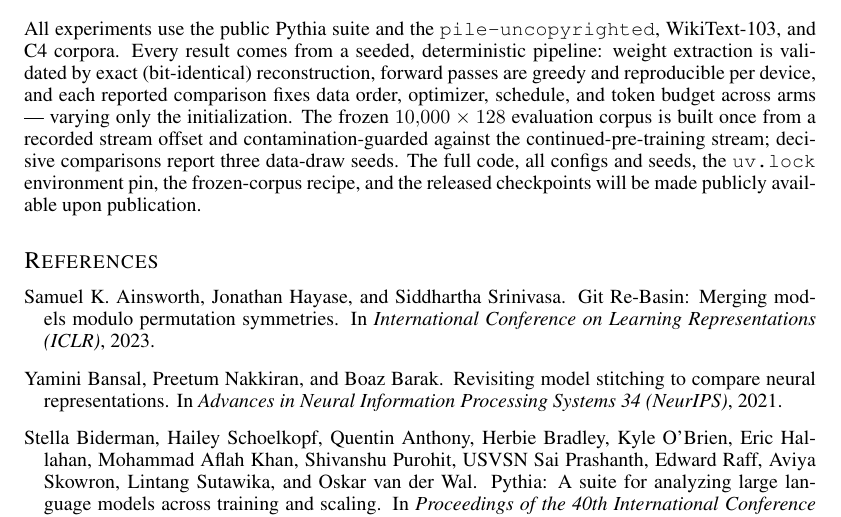
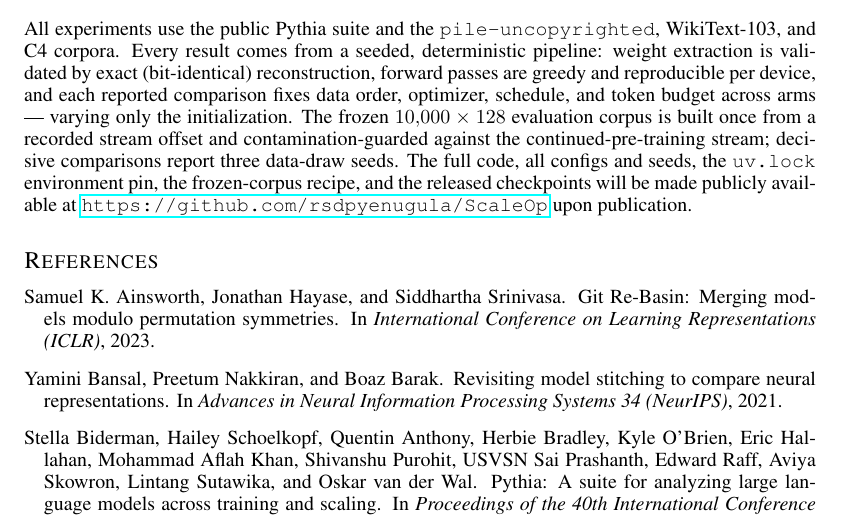
Before and after one commit to rsdpyenugula/ScaleOp, a LaTeX paper (paper/main.tex): part of page 10 of 15, cut so that both start at the same text. Compiled offline with pdfLaTeX.

Commit message:
Reproducibility: point code release to github.com/rsdpyenugula/ScaleOp

```diff
--- a/paper/main.tex
+++ b/paper/main.tex
@@ -69,7 +69,8 @@ $10{,}000\times128$ evaluation corpus is built once from a recorded stream offse
 and contamination-guarded against the continued-pre-training stream; decisive
 comparisons report three data-draw seeds. The full code, all configs and seeds,
 the \texttt{uv.lock} environment pin, the frozen-corpus recipe, and the released
-checkpoints will be made publicly available upon publication.
+checkpoints will be made publicly available at
+\url{https://github.com/rsdpyenugula/ScaleOp} upon publication.
 
 \bibliography{references}
 \bibliographystyle{iclr2026_conference}
```
Also changed, not shown: paper/main.pdf.
